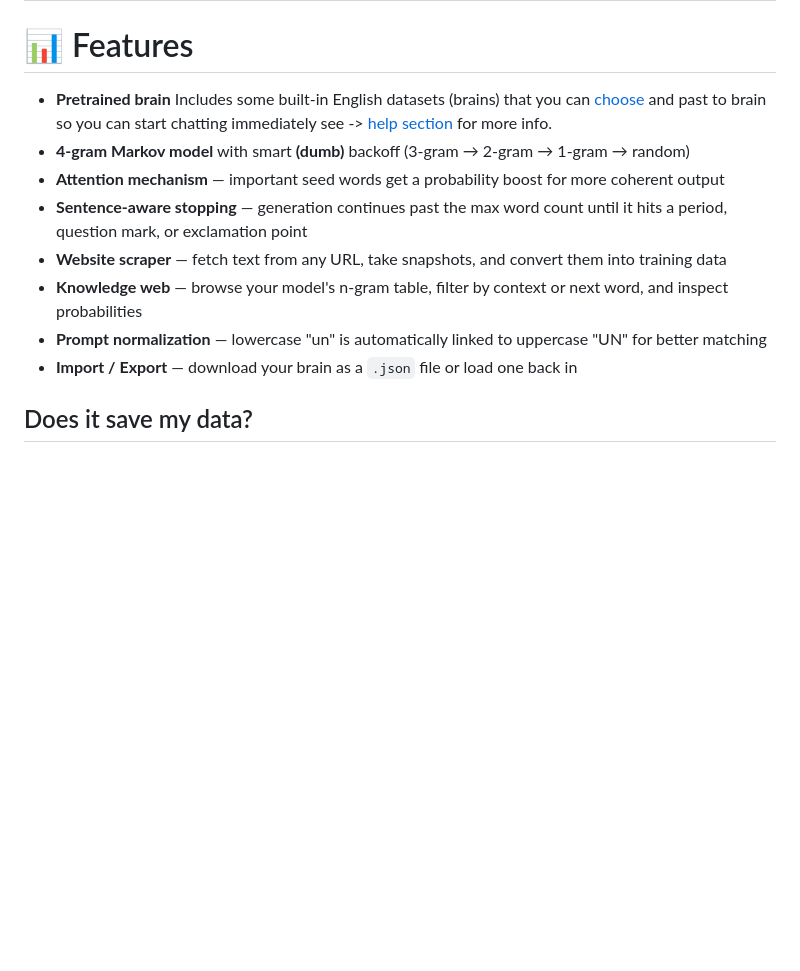
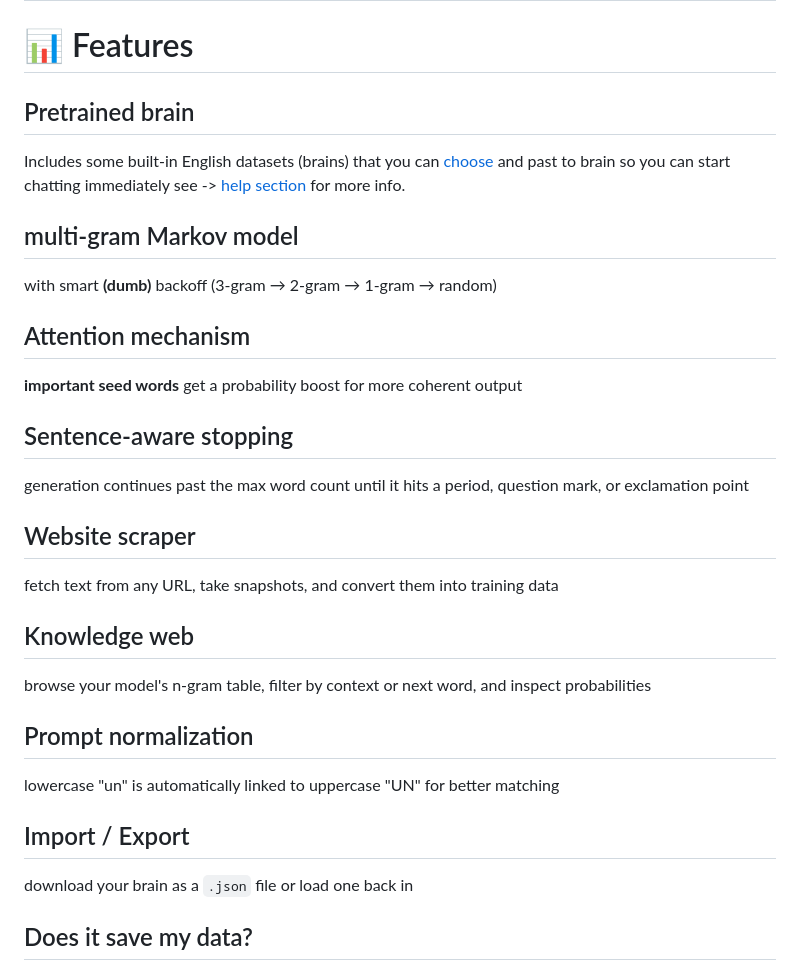
Before and after one commit to OxillenGlow/MarkovChain-Online-test-and-view, a Markdown page: README.md, the part around the change. Rendered like a GitHub page; blank space fills up the shorter version.

```diff
--- a/README.md
+++ b/README.md
@@ -9,14 +9,22 @@ Generate text and explore language patterns with this interactive, browser-based
 I have checked many of the top websites on Google for markov chain text generator with a pretrained brain and I am sure this is the best out there. If you don't believe me, go search. This is the best online markov text generator with the most useful functions and a ready to use pretrained dataset! _There are certainly some usefull makov chain simulations that does **not** output words. If you just want to understand markov chaines visually, you might want to go [here](https://a-herzog.github.io/MarkovChains/index.html) but it is just a 1-gram_ OR _[here](https://a-herzog.github.io/MarkovChains/index.html) but it does not have a pretrained brain_
 # 🖥️Screen shot ![the generation of words from seed text _Do not confuse with prompt_](Screenshot_20260507-171808_Browser.png)
 # 📊 Features
-- **Pretrained brain** Includes some built-in English datasets (brains) that you can [choose](https://github.com/OxillenGlow/MarkovChain-Online-test-and-view/blob/main/README.md#trained-brains) and past to brain so you can start chatting immediately see -> [help section](https://github.com/OxillenGlow/MarkovChain-Online-test-and-view/blob/main/README.md#help) for more info.
-- **4-gram Markov model** with smart **(dumb)** backoff (3-gram → 2-gram → 1-gram → random)
-- **Attention mechanism** — important seed words get a probability boost for more coherent output
-- **Sentence-aware stopping** — generation continues past the max word count until it hits a period, question mark, or exclamation point
-- **Website scraper** — fetch text from any URL, take snapshots, and convert them into training data
-- **Knowledge web** — browse your model's n-gram table, filter by context or next word, and inspect probabilities
-- **Prompt normalization** — lowercase "un" is automatically linked to uppercase "UN" for better matching
-- **Import / Export** — download your brain as a `.json` file or load one back in
+## Pretrained brain
+Includes some built-in English datasets (brains) that you can [choose](https://github.com/OxillenGlow/MarkovChain-Online-test-and-view/blob/main/README.md#trained-brains) and past to brain so you can start chatting immediately see -> [help section](https://github.com/OxillenGlow/MarkovChain-Online-test-and-view/blob/main/README.md#help) for more info.
+## multi-gram Markov model
+with smart **(dumb)** backoff (3-gram → 2-gram → 1-gram → random)
+## Attention mechanism
+**important seed words** get a probability boost for more coherent output
+## Sentence-aware stopping
+generation continues past the max word count until it hits a period, question mark, or exclamation point
+## Website scraper
+fetch text from any URL, take snapshots, and convert them into training data
+## Knowledge web
+browse your model's n-gram table, filter by context or next word, and inspect probabilities
+## Prompt normalization
+lowercase "un" is automatically linked to uppercase "UN" for better matching
+## Import / Export
+download your brain as a `.json` file or load one back in
 
 ## Does it save my data?
 **Yes. If you want it to** Your trained model (the "brain") is automatically saved to your browser's local storage after every training session.
```
